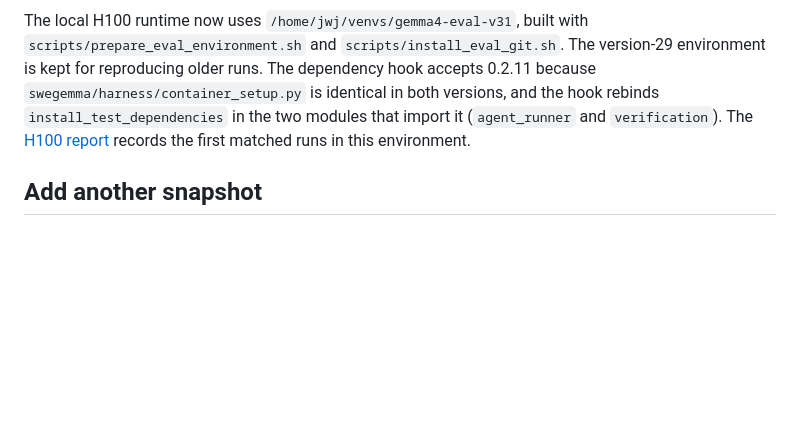
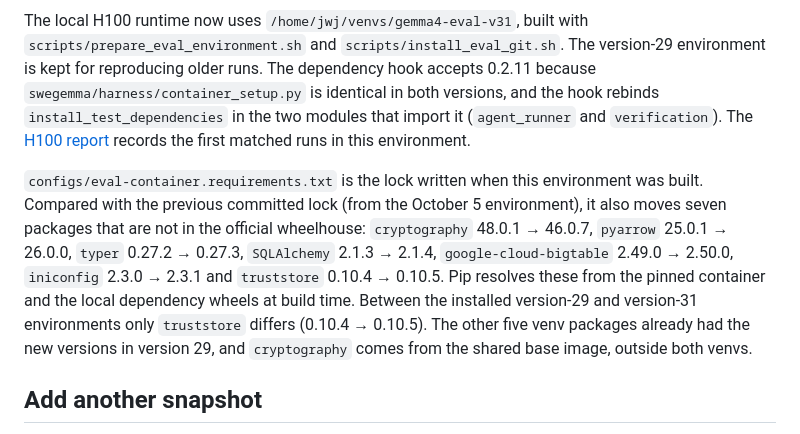
Before and after one commit to jwj1342/gemma-agent-lab, a Markdown page: docs/wheelhouse-updates.md, the part around the change. Rendered like a GitHub page; blank space fills up the shorter version.

Commit message:
Record the non-wheelhouse packages that the v31 lock moves
Co-Authored-By: Claude Opus 5.5 <noreply@anthropic.com>

```diff
--- a/docs/wheelhouse-updates.md
+++ b/docs/wheelhouse-updates.md
@@ -103,6 +103,14 @@ is kept for reproducing older runs. The dependency hook accepts 0.2.11 because
 `install_test_dependencies` in the two modules that import it (`agent_runner` and `verification`).
 The [H100 report](experiments/2026-10-13-prompt-v31.md) records the first matched runs in this environment.
 
+`configs/eval-container.requirements.txt` is the lock written when this environment was built. Compared with the
+previous committed lock (from the October 5 environment), it also moves seven packages that are not in the official
+wheelhouse: `cryptography` 48.0.1 → 46.0.7, `pyarrow` 25.0.1 → 26.0.0, `typer` 0.27.2 → 0.27.3, `SQLAlchemy`
+2.1.3 → 2.1.4, `google-cloud-bigtable` 2.49.0 → 2.50.0, `iniconfig` 2.3.0 → 2.3.1 and `truststore` 0.10.4 → 0.10.5.
+Pip resolves these from the pinned container and the local dependency wheels at build time. Between the installed
+version-29 and version-31 environments only `truststore` differs (0.10.4 → 0.10.5). The other five venv packages
+already had the new versions in version 29, and `cryptography` comes from the shared base image, outside both venvs.
+
 ## Add another snapshot
 
 1. Obtain the official dataset version and all wheel fingerprints in a disposable
```
